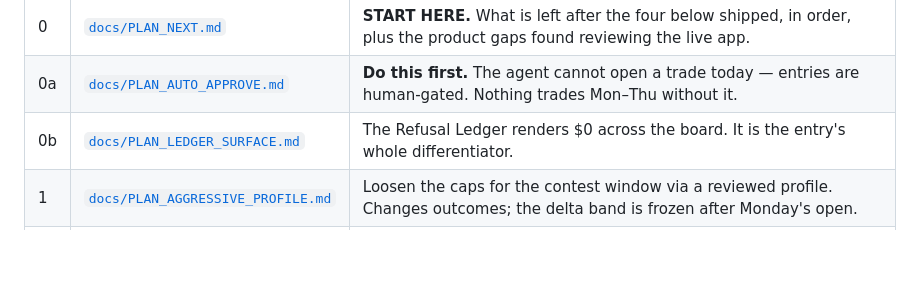
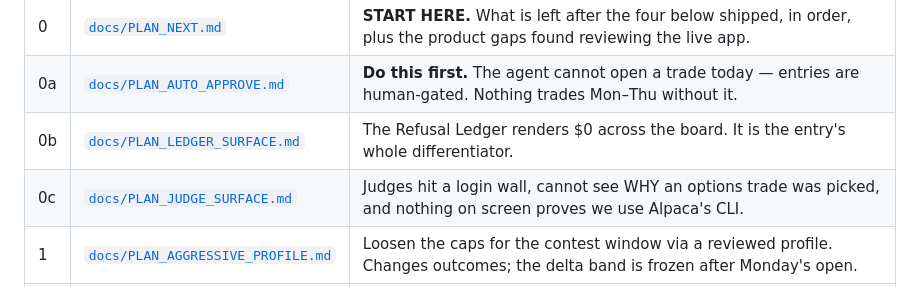
Before and after one commit to insaneamogh/AutonomousTradeAgents, a Markdown page: CLAUDE.md, the part around the change. Rendered like a GitHub page; blank space fills up the shorter version.

```diff
--- a/CLAUDE.md
+++ b/CLAUDE.md
@@ -14,6 +14,7 @@ Read the whole plan before starting it:
 | 0 | [`docs/PLAN_NEXT.md`](docs/PLAN_NEXT.md) | **START HERE.** What is left after the four below shipped, in order, plus the product gaps found reviewing the live app. |
 | 0a | [`docs/PLAN_AUTO_APPROVE.md`](docs/PLAN_AUTO_APPROVE.md) | **Do this first.** The agent cannot open a trade today — entries are human-gated. Nothing trades Mon–Thu without it. |
 | 0b | [`docs/PLAN_LEDGER_SURFACE.md`](docs/PLAN_LEDGER_SURFACE.md) | The Refusal Ledger renders $0 across the board. It is the entry's whole differentiator. |
+| 0c | [`docs/PLAN_JUDGE_SURFACE.md`](docs/PLAN_JUDGE_SURFACE.md) | Judges hit a login wall, cannot see WHY an options trade was picked, and nothing on screen proves we use Alpaca's CLI. |
 | 1 | [`docs/PLAN_AGGRESSIVE_PROFILE.md`](docs/PLAN_AGGRESSIVE_PROFILE.md) | Loosen the caps for the contest window via a reviewed profile. Changes outcomes; the delta band is frozen after Monday's open. |
 | 2 | [`docs/PLAN_EXIT_AGENT.md`](docs/PLAN_EXIT_AGENT.md) | Trailing ratchet (hold winners) + a monotone LLM exit agent with read-only tools. |
 | 3 | [`docs/PLAN_ALPACA_MCP.md`](docs/PLAN_ALPACA_MCP.md) | **Eligibility requirement.** Starts with a blocking verification gate — no code until you have quoted the spec. |
```
Also changed, not shown: docs/PLAN_JUDGE_SURFACE.md (added, +227 -0 lines).
